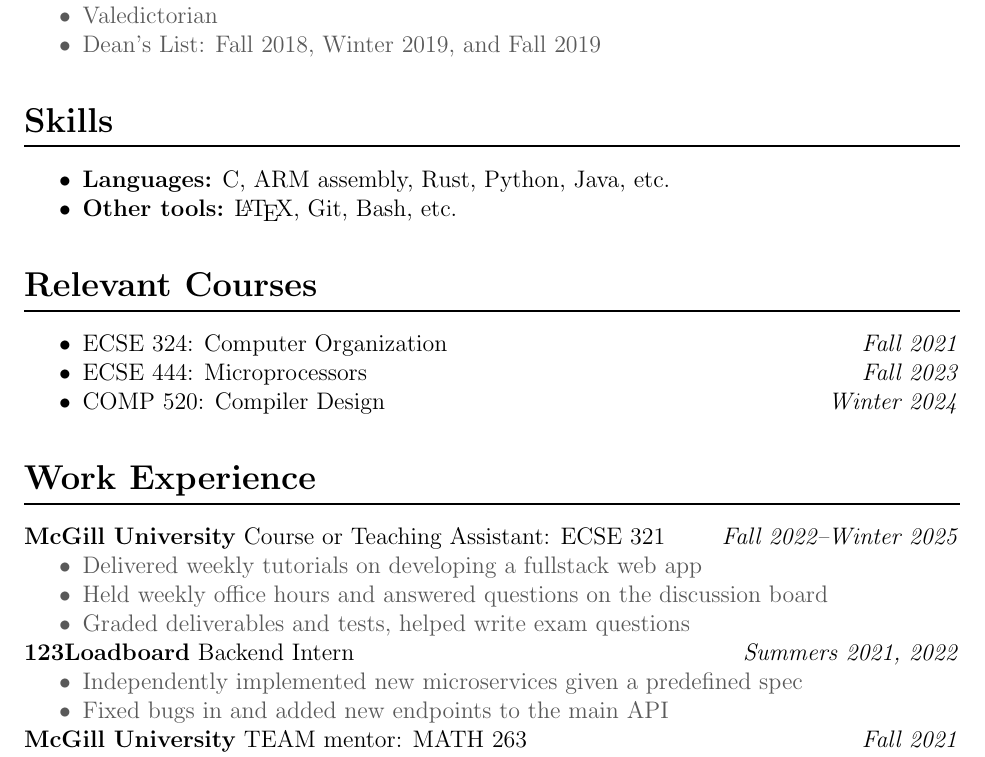
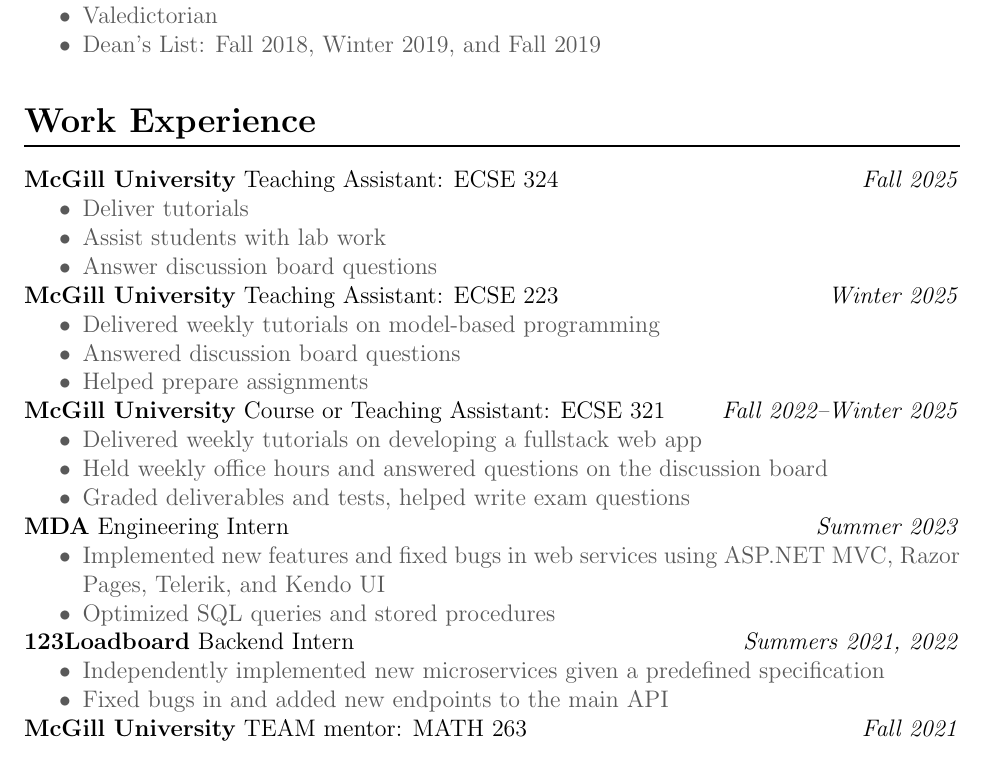
Before and after one commit to louis-hildebrand/louis-hildebrand, a LaTeX CV (academic-cv.tex): part of the page, cut so that both start at the same text. Compiled offline with pdfLaTeX.

Commit message:
Update academic-cv.tex

```diff
--- a/academic-cv.tex
+++ b/academic-cv.tex
@@ -74,30 +74,48 @@
 	\item Dean's List: Fall 2018, Winter 2019, and Fall 2019
 \end{gitemize}
 
-\section*{Skills}
+% \section*{Skills}
 
-\begin{itemize}
-	\item \textbf{Languages:} C, ARM assembly, Rust, Python, Java, etc.
-	\item \textbf{Other tools:} \LaTeX, Git, Bash, etc.
-\end{itemize}
+% \begin{itemize}
+% 	\item \textbf{Languages:} C, ARM assembly, Rust, Python, Java, etc.
+% 	\item \textbf{Other tools:} \LaTeX, Git, Bash, etc.
+% \end{itemize}
 
-\section*{Relevant Courses}
+% \section*{Relevant Courses}
 
-\begin{itemize}
-	\item ECSE 324: Computer Organization
-	\hfill
-	\textit{Fall 2021}
+% \begin{itemize}
+% 	\item ECSE 324: Computer Organization
+% 	\hfill
+% 	\textit{Fall 2021}
 
-	\item ECSE 444: Microprocessors
-	\hfill
-	\textit{Fall 2023}
+% 	\item ECSE 444: Microprocessors
+% 	\hfill
+% 	\textit{Fall 2023}
 
-	\item COMP 520: Compiler Design
-	\hfill
-	\textit{Winter 2024}
-\end{itemize}
+% 	\item COMP 520: Compiler Design
+% 	\hfill
+% 	\textit{Winter 2024}
+% \end{itemize}
 
 \section*{Work Experience}
+
+\textbf{McGill University} Teaching Assistant: ECSE 324
+\hfill
+\textit{Fall 2025}
+\begin{gitemize}
+	\item Deliver tutorials
+	\item Assist students with lab work
+	\item Answer discussion board questions
+\end{gitemize}
+
+\textbf{McGill University} Teaching Assistant: ECSE 223
+\hfill
+\textit{Winter 2025}
+\begin{gitemize}
+	\item Delivered weekly tutorials on model-based programming
+	\item Answered discussion board questions
+	\item Helped prepare assignments
+\end{gitemize}
 
 \textbf{McGill University} Course or Teaching Assistant: ECSE 321
 \hfill
@@ -108,19 +126,19 @@
 	\item Graded deliverables and tests, helped write exam questions
 \end{gitemize}
 
-% \textbf{MDA} Engineering Intern
-% \hfill
-% \textit{Summer 2023}
-% \begin{gitemize}
-% 	\item Implemented new features and fixed bugs in web services using ASP.NET MVC, Razor Pages, Telerik, and Kendo UI
-% 	\item Optimized SQL queries and stored procedures
-% \end{gitemize}
+\textbf{MDA} Engineering Intern
+\hfill
+\textit{Summer 2023}
+\begin{gitemize}
+	\item Implemented new features and fixed bugs in web services using ASP.NET MVC, Razor Pages, Telerik, and Kendo UI
+	\item Optimized SQL queries and stored procedures
+\end{gitemize}
 
 \textbf{123Loadboard} Backend Intern
 \hfill
 \textit{Summers 2021, 2022}
 \begin{gitemize}
-	\item Independently implemented new microservices given a predefined spec
+	\item Independently implemented new microservices given a predefined specification
 	\item Fixed bugs in and added new endpoints to the main API
 \end{gitemize}
 
```
